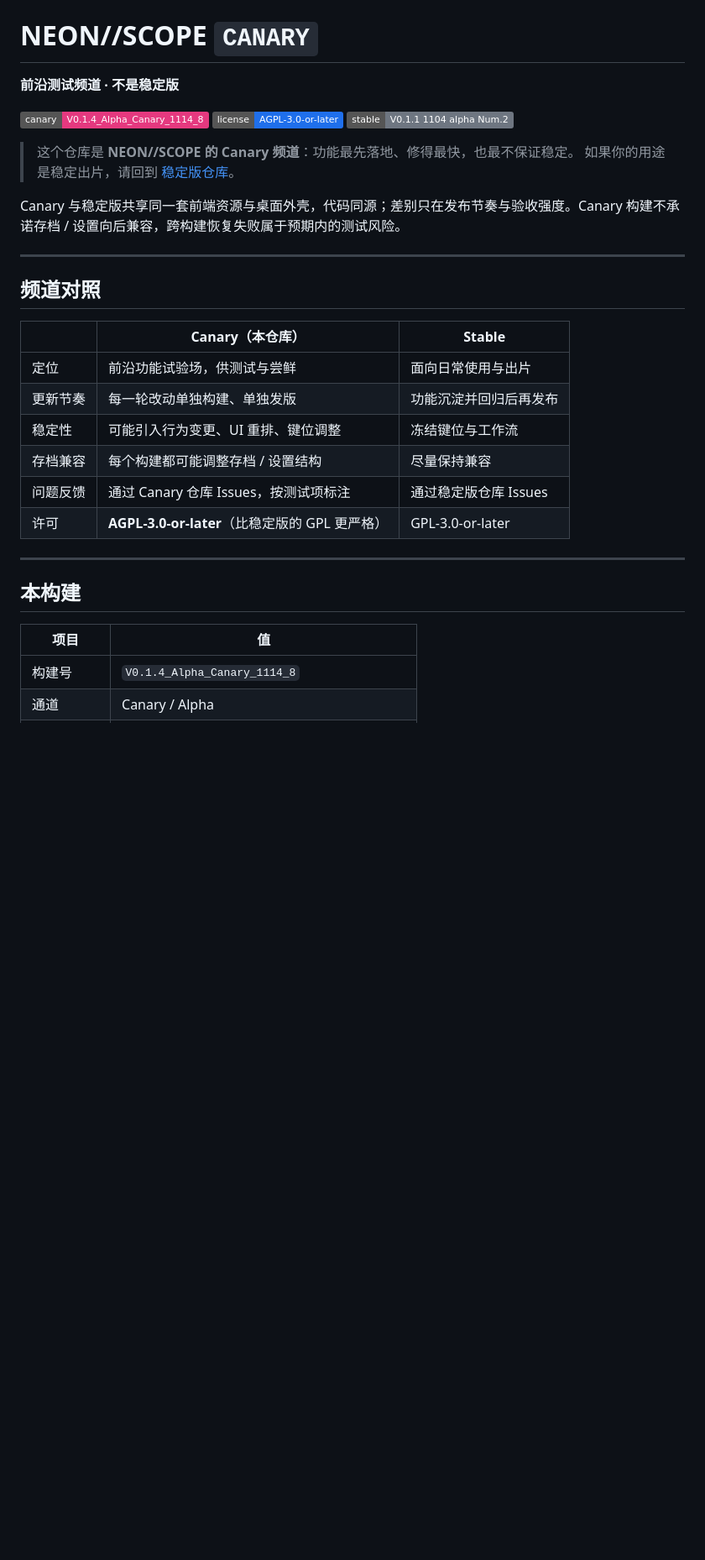
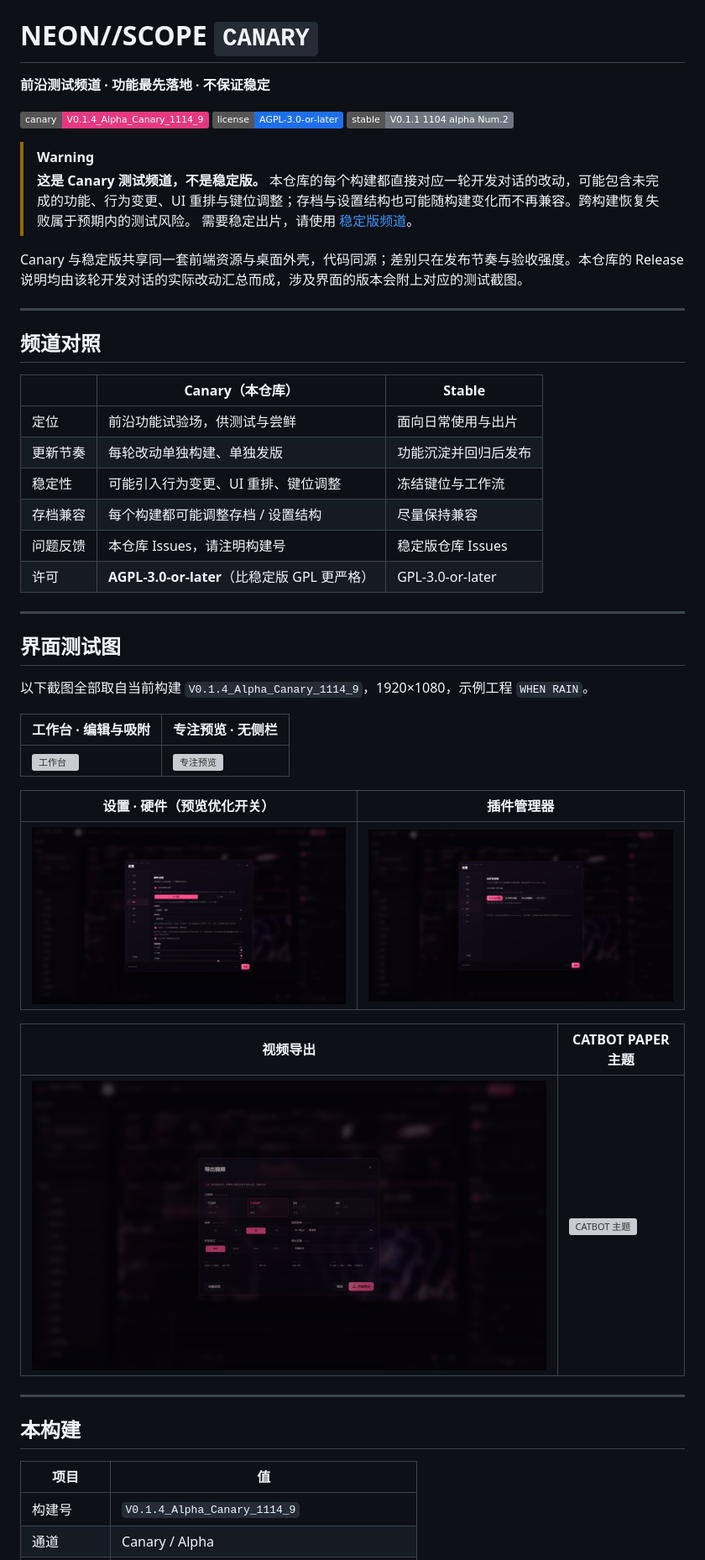
Before and after one commit to Tatsukini/Tatsukini-NEON-SCOPE-Audio-Visualization, a Markdown page: README.md, the part around one of its changes. Shown at 84% size. GitHub-like rendering; pictures changed too: docs/screenshots/export.png (added), docs/screenshots/plugins.png, docs/screenshots/settings-engine.png (added); badges without logos; blank space fills up the shorter version; grey boxes are pictures that could not be loaded.

Commit message:
V0.1.4_Alpha_Canary_1114_9: isolate module render failures and rebuild canary docs

```diff
--- a/README.md
+++ b/README.md
@@ -1,15 +1,17 @@
 # NEON//SCOPE `CANARY`
 
-**前沿测试频道 · 不是稳定版**
+**前沿测试频道 · 功能最先落地 · 不保证稳定**
 
-[![Canary build](https://img.shields.io/badge/canary-V0.1.4__Alpha__Canary__1114__8-e5397f)](https://github.com/Tatsukini/Tatsukini-NEON-SCOPE-Audio-Visualization-Canary/releases/tag/V0.1.4_Alpha_Canary_1114_8)
+[![Canary build](https://img.shields.io/badge/canary-V0.1.4__Alpha__Canary__1114__9-e5397f)](https://github.com/Tatsukini/Tatsukini-NEON-SCOPE-Audio-Visualization-Canary/releases/tag/V0.1.4_Alpha_Canary_1114_9)
 [![License](https://img.shields.io/badge/license-AGPL--3.0--or--later-1f6feb)](LICENSE)
 [![Stable channel](https://img.shields.io/badge/stable-V0.1.1_1104_alpha_Num.2-6e7681)](https://github.com/Tatsukini/Tatsukini-NEON-SCOPE-Audio-Visualization)
 
-> 这个仓库是 **NEON//SCOPE 的 Canary 频道**：功能最先落地、修得最快，也最不保证稳定。
-> 如果你的用途是稳定出片，请回到 [稳定版仓库](https://github.com/Tatsukini/Tatsukini-NEON-SCOPE-Audio-Visualization/releases)。
+> [!WARNING]
+> **这是 Canary 测试频道，不是稳定版。**
+> 本仓库的每个构建都直接对应一轮开发对话的改动，可能包含未完成的功能、行为变更、UI 重排与键位调整；存档与设置结构也可能随构建变化而不再兼容。跨构建恢复失败属于预期内的测试风险。
+> 需要稳定出片，请使用 [稳定版频道](https://github.com/Tatsukini/Tatsukini-NEON-SCOPE-Audio-Visualization/releases)。
 
-Canary 与稳定版共享同一套前端资源与桌面外壳，代码同源；差别只在发布节奏与验收强度。Canary 构建不承诺存档 / 设置向后兼容，跨构建恢复失败属于预期内的测试风险。
+Canary 与稳定版共享同一套前端资源与桌面外壳，代码同源；差别只在发布节奏与验收强度。本仓库的 Release 说明均由该轮开发对话的实际改动汇总而成，涉及界面的版本会附上对应的测试截图。
 
 ---
 
@@ -18,11 +20,29 @@ Canary 与稳定版共享同一套前端资源与桌面外壳，代码同源；
 | | **Canary（本仓库）** | **Stable** |
 | --- | --- | --- |
 | 定位 | 前沿功能试验场，供测试与尝鲜 | 面向日常使用与出片 |
-| 更新节奏 | 每一轮改动单独构建、单独发版 | 功能沉淀并回归后再发布 |
+| 更新节奏 | 每轮改动单独构建、单独发版 | 功能沉淀并回归后发布 |
 | 稳定性 | 可能引入行为变更、UI 重排、键位调整 | 冻结键位与工作流 |
 | 存档兼容 | 每个构建都可能调整存档 / 设置结构 | 尽量保持兼容 |
-| 问题反馈 | 通过 Canary 仓库 Issues，按测试项标注 | 通过稳定版仓库 Issues |
-| 许可 | **AGPL-3.0-or-later**（比稳定版的 GPL 更严格） | GPL-3.0-or-later |
+| 问题反馈 | 本仓库 Issues，请注明构建号 | 稳定版仓库 Issues |
+| 许可 | **AGPL-3.0-or-later**（比稳定版 GPL 更严格） | GPL-3.0-or-later |
+
+---
+
+## 界面测试图
+
+以下截图全部取自当前构建 `V0.1.4_Alpha_Canary_1114_9`，1920×1080，示例工程 `WHEN RAIN`。
+
+| 工作台 · 编辑与吸附 | 专注预览 · 无侧栏 |
+| --- | --- |
+| ![工作台](docs/screenshots/workspace.png) | ![专注预览](docs/screenshots/stage.png) |
+
+| 设置 · 硬件（预览优化开关） | 插件管理器 |
+| --- | --- |
+| ![硬件设置](docs/screenshots/settings-engine.png) | ![插件管理器](docs/screenshots/plugins.png) |
+
+| 视频导出 | CATBOT PAPER 主题 |
+| --- | --- |
+| ![视频导出](docs/screenshots/export.png) | ![CATBOT 主题](docs/screenshots/theme-catbot.png) |
 
 ---
 
@@ -30,5 +50,5 @@ Canary 与稳定版共享同一套前端资源与桌面外壳，代码同源；
 
 | 项目 | 值 |
 | --- | --- |
-| 构建号 | `V0.1.4_Alpha_Canary_1114_8` |
+| 构建号 | `V0.1.4_Alpha_Canary_1114_9` |
 | 通道 | Canary / Alpha |
```
Also changed, not shown: other parts of README.md (+43 -61 lines), CHANGELOG.md (+14 -0 lines), 7 other files.
